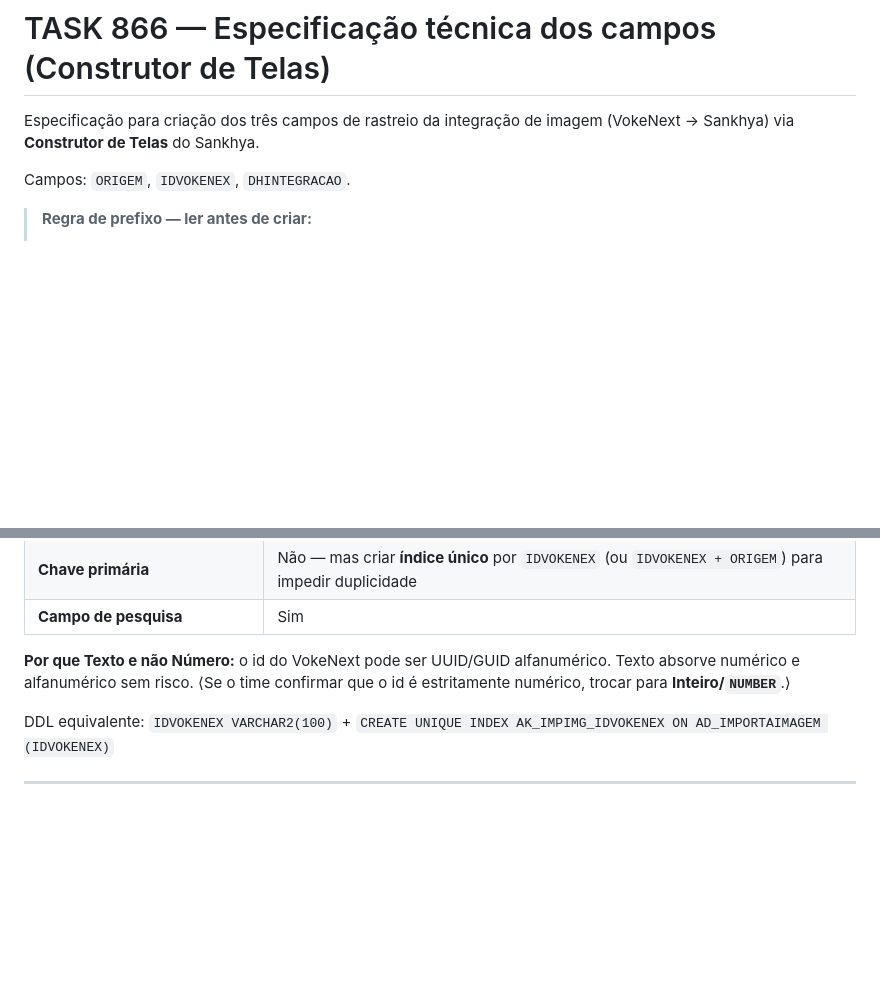
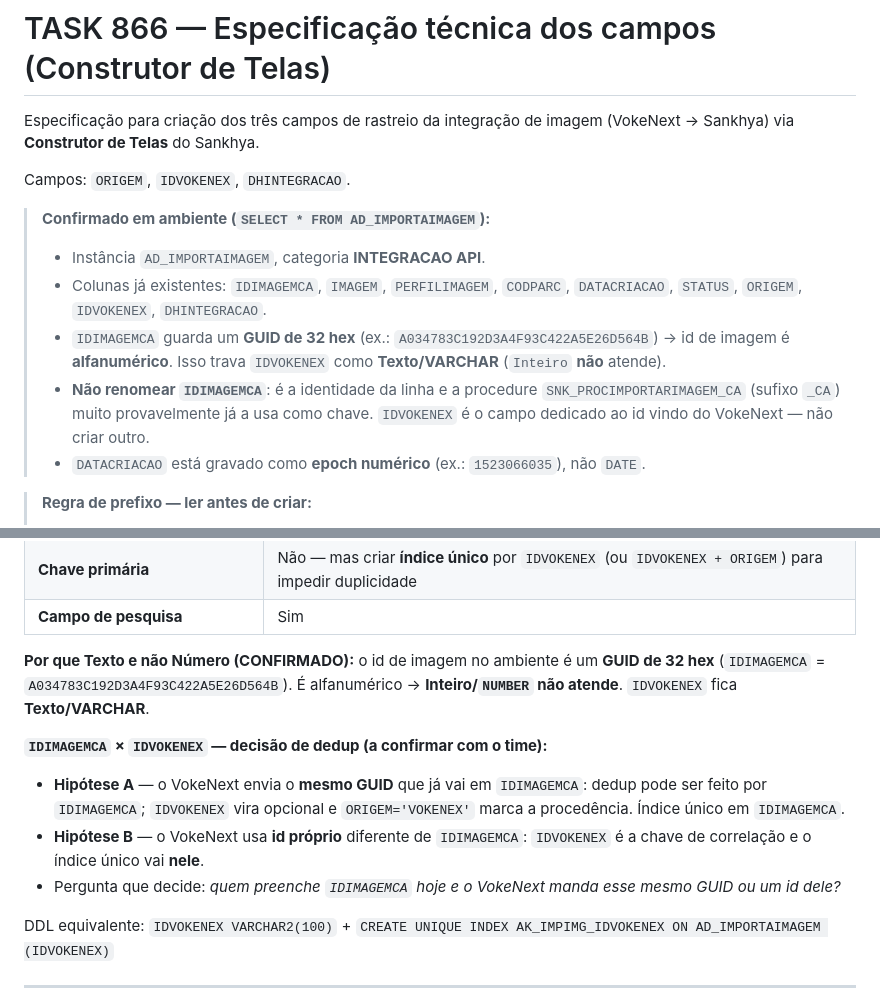
Before and after one commit to victorfeer/Claude-Repos, a Markdown page: docs/task-866-imagem-cmdb/spec-campos-construtor-de-telas.md, 2 parts joined by grey strips. GitHub-like rendering; blank space fills up the shorter version.

```diff
--- a/docs/task-866-imagem-cmdb/spec-campos-construtor-de-telas.md
+++ b/docs/task-866-imagem-cmdb/spec-campos-construtor-de-telas.md
@@ -4,6 +4,18 @@ Especificação para criação dos três campos de rastreio da integração de i
 (VokeNext → Sankhya) via **Construtor de Telas** do Sankhya.
 
 Campos: `ORIGEM`, `IDVOKENEX`, `DHINTEGRACAO`.
+
+> **Confirmado em ambiente (`SELECT * FROM AD_IMPORTAIMAGEM`):**
+> - Instância `AD_IMPORTAIMAGEM`, categoria **INTEGRACAO API**.
+> - Colunas já existentes: `IDIMAGEMCA`, `IMAGEM`, `PERFILIMAGEM`, `CODPARC`,
+>   `DATACRIACAO`, `STATUS`, `ORIGEM`, `IDVOKENEX`, `DHINTEGRACAO`.
+> - `IDIMAGEMCA` guarda um **GUID de 32 hex** (ex.: `A034783C192D3A4F93C422A5E26D564B`)
+>   → id de imagem é **alfanumérico**. Isso trava `IDVOKENEX` como **Texto/VARCHAR**
+>   (`Inteiro` **não** atende).
+> - **Não renomear `IDIMAGEMCA`**: é a identidade da linha e a procedure
+>   `SNK_PROCIMPORTARIMAGEM_CA` (sufixo `_CA`) muito provavelmente já a usa como chave.
+>   `IDVOKENEX` é o campo dedicado ao id vindo do VokeNext — não criar outro.
+> - `DATACRIACAO` está gravado como **epoch numérico** (ex.: `1523066035`), não `DATE`.
 
 > **Regra de prefixo — ler antes de criar:**
 > - Em **tabela customizada** (`AD_IMPORTAIMAGEM` e demais `AD_*`): crie os campos com
@@ -56,9 +68,18 @@ DDL equivalente: `ORIGEM VARCHAR2(20)`
 | **Chave primária** | Não — mas criar **índice único** por `IDVOKENEX` (ou `IDVOKENEX + ORIGEM`) para impedir duplicidade |
 | **Campo de pesquisa** | Sim |
 
-**Por que Texto e não Número:** o id do VokeNext pode ser UUID/GUID alfanumérico. Texto
-absorve numérico e alfanumérico sem risco. ⟨Se o time confirmar que o id é
-estritamente numérico, trocar para **Inteiro/`NUMBER`**.⟩
+**Por que Texto e não Número (CONFIRMADO):** o id de imagem no ambiente é um **GUID
+de 32 hex** (`IDIMAGEMCA` = `A034783C192D3A4F93C422A5E26D564B`). É alfanumérico →
+**Inteiro/`NUMBER` não atende**. `IDVOKENEX` fica **Texto/VARCHAR**.
+
+**`IDIMAGEMCA` × `IDVOKENEX` — decisão de dedup (a confirmar com o time):**
+- **Hipótese A** — o VokeNext envia o **mesmo GUID** que já vai em `IDIMAGEMCA`: dedup
+  pode ser feito por `IDIMAGEMCA`; `IDVOKENEX` vira opcional e `ORIGEM='VOKENEX'` marca
+  a procedência. Índice único em `IDIMAGEMCA`.
+- **Hipótese B** — o VokeNext usa **id próprio** diferente de `IDIMAGEMCA`: `IDVOKENEX`
+  é a chave de correlação e o índice único vai **nele**.
+- Pergunta que decide: *quem preenche `IDIMAGEMCA` hoje e o VokeNext manda esse mesmo
+  GUID ou um id dele?*
 
 DDL equivalente: `IDVOKENEX VARCHAR2(100)` + `CREATE UNIQUE INDEX AK_IMPIMG_IDVOKENEX ON AD_IMPORTAIMAGEM (IDVOKENEX)`
 
```
Also changed, not shown: docs/task-866-imagem-cmdb/procedure-backup-e-atualizacao.md (added, +138 -0 lines).
